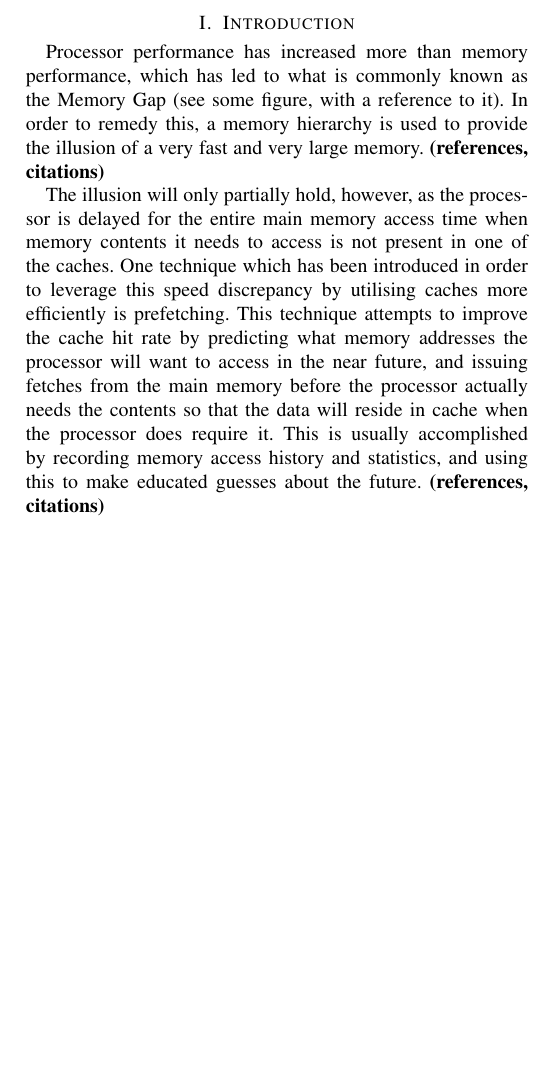
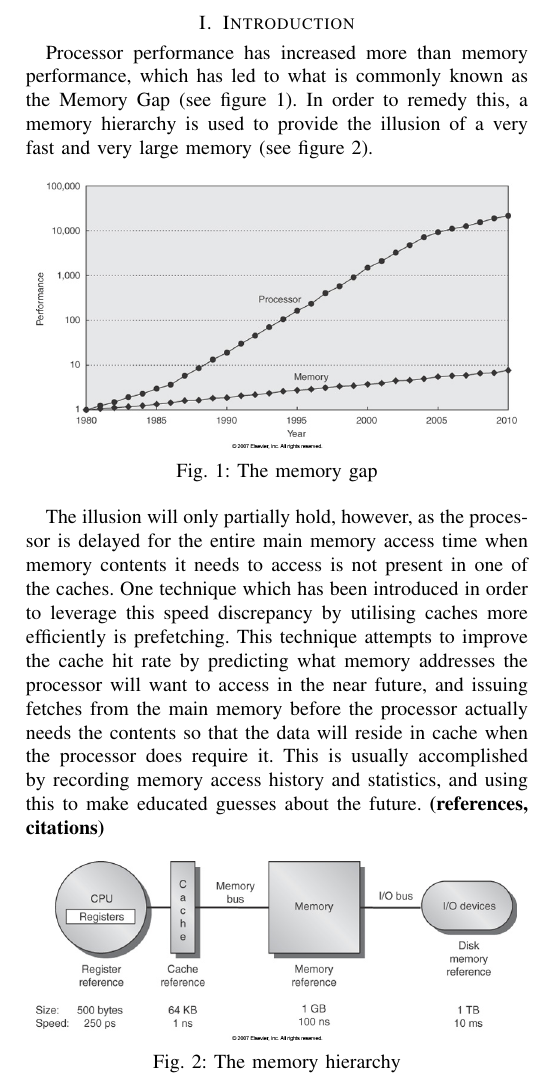
Before and after one commit to hakonfam/TDT4260, a LaTeX paper (report/main.tex, which reads report/introduction.tex): part of one column of page 1 of 2, cut so that both start at the same text, the shorter picture padded with empty space. Compiled offline with pdfLaTeX.

Commit message:
lagt til img mappe og lagt til referranser

```diff
--- a/report/introduction.tex
+++ b/report/introduction.tex
@@ -8,11 +8,16 @@
 \section{Introduction}
 \label{sec:introduction}
 Processor performance has increased more than memory performance,
-which has led to what is commonly known as the Memory Gap (see some
-figure, with a reference to it). In order to remedy this, a memory
+which has led to what is commonly known as the Memory Gap (see figure~\ref{img:mem_gap}). In order to remedy this, a memory
 hierarchy is used to provide the illusion of a very fast and very
-large memory.
-{\bf (references, citations)}
+large memory (see figure~\ref{img:mem_hier}).
+
+\begin{figure}[H]
+	\centering
+	\includegraphics[scale=0.3]{./img/mem_gap}
+	\caption{The memory gap}
+	\label{img:mem_gap}
+\end{figure}
 
 The illusion will only partially hold, however, as the processor is
 delayed for the entire main memory access time when memory contents it
@@ -28,6 +33,13 @@ memory access history and statistics, and using this to make educated
 guesses about the future.
 {\bf (references, citations)}
 
+\begin{figure}[H]
+	\centering
+	\includegraphics[scale=0.3]{./img/mem_hier}
+	\caption{The memory hierarchy}
+	\label{img:mem_hier}
+\end{figure}
+
 In this paper, we are going to investigate how different kinds of
 prefetching strategies affects the efficiency of the prefetcher when
 run on several different programs from the SPEC CPU2000 benchmark
```
Also changed, not shown: report/img/mem_gap.jpg (added), report/img/mem_hier.jpg (added).
